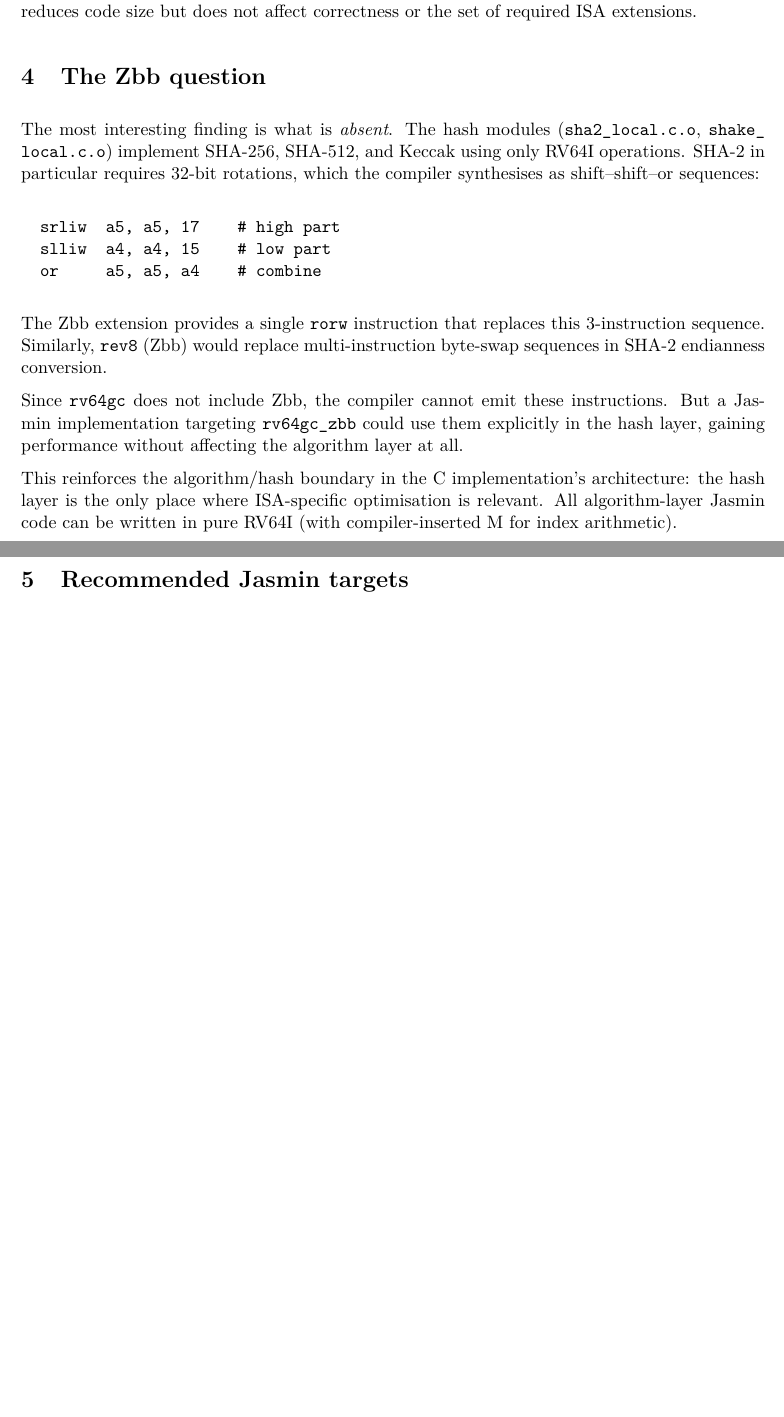
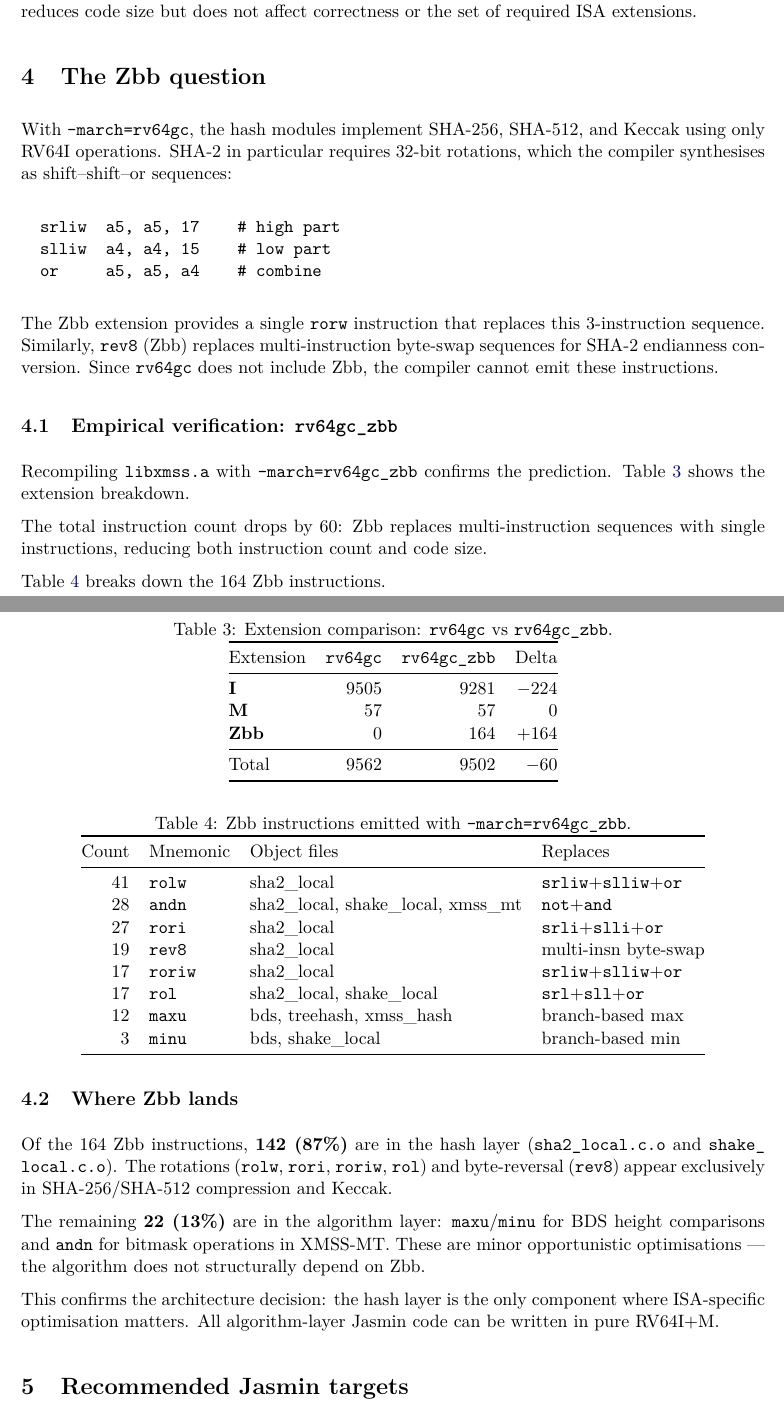
Before and after one commit to linesthatinterlace/xmss-riscv, a LaTeX document (isa/reports/xmss_rv64_isa_profile.tex): two parts of pages 3 and 4 of 4 before the commit and two parts of pages 3 and 4 of 5 after it, joined at a grey line, cut so that both start at the same text, the shorter picture padded with empty space. Compiled offline with pdfLaTeX.

Commit message:
Add Zbb comparison: rv64gc vs rv64gc_zbb
Empirically verify that Zbb instructions appear when compiling with
-march=rv64gc_zbb. 164 Zbb instructions emitted; 87% land in the
hash layer (SHA-2 rotations, Keccak, byte-swap), confirming that
ISA-specific optimisation is confined to the hash boundary.

Also fix gen_lookup.sh to prefer defining extensions over pseudo
re-exports (rev8 is defined in Zbb, re-exported as pseudo in Zbkb).

Co-Authored-By: Claude Opus 4.6 <noreply@anthropic.com>

```diff
--- a/isa/reports/xmss_rv64_isa_profile.tex
+++ b/isa/reports/xmss_rv64_isa_profile.tex
@@ -178,11 +178,10 @@ or the set of required ISA extensions.
 \section{The Zbb question}
 \label{sec:zbb}
 
-The most interesting finding is what is \emph{absent}.  The hash
-modules (\texttt{sha2\_local.c.o}, \texttt{shake\_\allowbreak{}local.c.o})
-implement SHA-256, SHA-512, and Keccak using only RV64I
-operations.  SHA-2 in particular requires 32-bit rotations, which
-the compiler synthesises as shift--shift--or sequences:
+With \texttt{-march=rv64gc}, the hash modules implement SHA-256,
+SHA-512, and Keccak using only RV64I operations.  SHA-2 in particular
+requires 32-bit rotations, which the compiler synthesises as
+shift--shift--or sequences:
 
 \begin{verbatim}
   srliw  a5, a5, 17    # high part
@@ -192,18 +191,76 @@ the compiler synthesises as shift--shift--or sequences:
 
 The Zbb extension provides a single \texttt{rorw} instruction that
 replaces this 3-instruction sequence.  Similarly, \texttt{rev8} (Zbb)
-would replace multi-instruction byte-swap sequences in SHA-2
-endianness conversion.
+replaces multi-instruction byte-swap sequences for SHA-2 endianness
+conversion.  Since \texttt{rv64gc} does not include Zbb, the compiler
+cannot emit these instructions.
 
-Since \texttt{rv64gc} does not include Zbb, the compiler cannot emit
-these instructions.  But a Jasmin implementation targeting
-\texttt{rv64gc\_zbb} could use them explicitly in the hash layer,
-gaining performance without affecting the algorithm layer at all.
+\subsection{Empirical verification: \texttt{rv64gc\_zbb}}
 
-This reinforces the algorithm/hash boundary in the C~implementation's
-architecture: the hash layer is the only place where ISA-specific
-optimisation is relevant.  All algorithm-layer Jasmin code can be written
-in pure RV64I (with compiler-inserted M for index arithmetic).
+Recompiling \texttt{libxmss.a} with \texttt{-march=rv64gc\_zbb}
+confirms the prediction.  Table~\ref{tab:zbb-summary} shows the
+extension breakdown.
+
+\begin{table}[ht]
+\centering
+\caption{Extension comparison: \texttt{rv64gc} vs \texttt{rv64gc\_zbb}.}
+\label{tab:zbb-summary}
+\begin{tabular}{@{}lrrr@{}}
+\toprule
+Extension & \texttt{rv64gc} & \texttt{rv64gc\_zbb} & Delta \\
+\midrule
+\textbf{I}   & 9505 & 9281 & $-$224 \\
+\textbf{M}   &   57 &   57 &      0 \\
+\textbf{Zbb} &    0 &  164 &  +164 \\
+\midrule
+Total        & 9562 & 9502 &   $-$60 \\
+\bottomrule
+\end{tabular}
+\end{table}
+
+The total instruction count drops by 60: Zbb replaces multi-instruction
+sequences with single instructions, reducing both instruction count
+and code size.
+
+Table~\ref{tab:zbb-detail} breaks down the 164 Zbb instructions.
+
+\begin{table}[ht]
+\centering
+\caption{Zbb instructions emitted with \texttt{-march=rv64gc\_zbb}.}
+\label{tab:zbb-detail}
+\begin{tabular}{@{}rlll@{}}
+\toprule
+Count & Mnemonic & Object files & Replaces \\
+\midrule
+41 & \texttt{rolw}  & sha2\_local & \texttt{srliw}+\texttt{slliw}+\texttt{or} \\
+28 & \texttt{andn}  & sha2\_local, shake\_local, xmss\_mt & \texttt{not}+\texttt{and} \\
+27 & \texttt{rori}  & sha2\_local & \texttt{srli}+\texttt{slli}+\texttt{or} \\
+19 & \texttt{rev8}  & sha2\_local & multi-insn byte-swap \\
+17 & \texttt{roriw} & sha2\_local & \texttt{srliw}+\texttt{slliw}+\texttt{or} \\
+17 & \texttt{rol}   & sha2\_local, shake\_local & \texttt{srl}+\texttt{sll}+\texttt{or} \\
+12 & \texttt{maxu}  & bds, treehash, xmss\_hash & branch-based max \\
+ 3 & \texttt{minu}  & bds, shake\_local & branch-based min \\
+\bottomrule
+\end{tabular}
+\end{table}
+
+\subsection{Where Zbb lands}
+
+Of the 164 Zbb instructions, \textbf{142 (87\%)} are in the hash
+layer (\texttt{sha2\_local.c.o} and \texttt{shake\_\allowbreak{}local.c.o}).
+The rotations (\texttt{rolw}, \texttt{rori}, \texttt{roriw},
+\texttt{rol}) and byte-reversal (\texttt{rev8}) appear exclusively
+in SHA-256/SHA-512 compression and Keccak.
+
+The remaining \textbf{22 (13\%)} are in the algorithm layer:
+\texttt{maxu}/\texttt{minu} for BDS height comparisons and
+\texttt{andn} for bitmask operations in XMSS-MT.  These are minor
+opportunistic optimisations --- the algorithm does not structurally
+depend on Zbb.
+
+This confirms the architecture decision: the hash layer is the only
+component where ISA-specific optimisation matters.  All algorithm-layer
+Jasmin code can be written in pure RV64I+M.
 
 \section{Recommended Jasmin targets}
 
```
Also changed, not shown: isa/reports/xmss_rv64_isa_profile.md (+1 -1 lines), isa/reports/zbb_comparison.md (added, +67 -0 lines), isa/reports/xmss_rv64_isa_profile.pdf, 1 other file.
